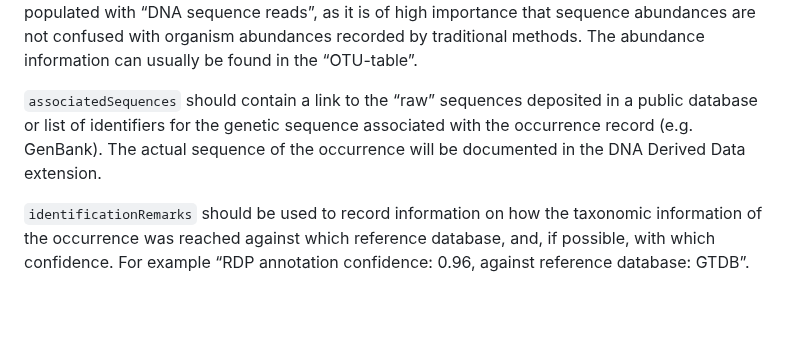
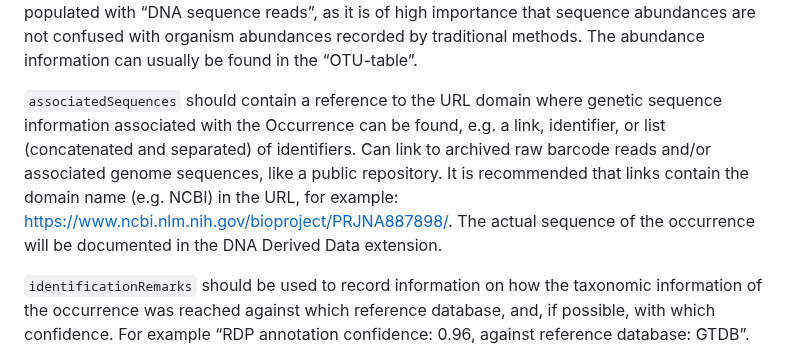
Before and after one commit to iobis/manual, a Markdown page: dna_data.md, the part around the change. Rendered like a GitHub page; blank space fills up the shorter version.

Commit message:
clarify associatedSequences guidelines
* added clarifying language for associatedSequences as per discussion https://github.com/gbif/doc-publishing-dna-derived-data/issues/199

```diff
--- a/dna_data.md
+++ b/dna_data.md
@@ -99,7 +99,7 @@ In addition to the [usual required terms for Occurrence datasets](format_occurre
 
 For `organismQuantity` and `sampleSizeValue` in eDNA datasets, the quantities recorded with sequencing studies always represent **relative abundance to the total reads in the sample**, and cannot be directly compared across samples. This is due to the nature of the sample processing protocol and the amplification of DNA with PCR, which biases the original quantities. In `organismQuantity`, record the **amount of a unique sequence in a specific sample** (i.e. 33 reads). In `sampleSizeValue`, record the **total number of all reads** in that specific sample (i.e. 15310 reads). This information will allow people accessing the data to calculate the relative abundance of that sequence in the sample. The fields `organismQuantityType`, and `sampleSizeUnit`, should be populated with “DNA sequence reads”, as it is of high importance that sequence abundances are not confused with organism abundances recorded by traditional methods. The abundance information can usually be found in the “OTU-table”.
 
-`associatedSequences` should contain a link to the “raw” sequences deposited in a public database or list of identifiers for the genetic sequence associated with the occurrence record (e.g. GenBank). The actual sequence of the occurrence will be documented in the DNA Derived Data extension.
+`associatedSequences` should contain a reference to the URL domain where genetic sequence information associated with the Occurrence can be found, e.g. a link, identifier, or list (concatenated and separated) of identifiers. Can link to archived raw barcode reads and/or associated genome sequences, like a public repository. It is recommended that links contain the domain name (e.g. NCBI) in the URL, for example: https://www.ncbi.nlm.nih.gov/bioproject/PRJNA887898/. The actual sequence of the occurrence will be documented in the DNA Derived Data extension.
 
 `identificationRemarks` should be used to record information on how the taxonomic information of the occurrence was reached against which reference database, and, if possible, with which confidence. For example “RDP annotation confidence: 0.96, against reference database: GTDB”. This information should be recorded in the bioinformatic protocol of the study. Note: this information will also be recorded in the DNA derived extension in the fields `otu_seq_comp_appr` and `otu_db`.
 
```
